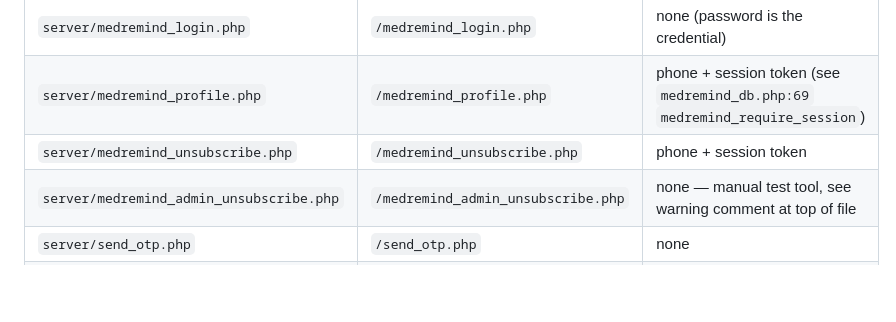
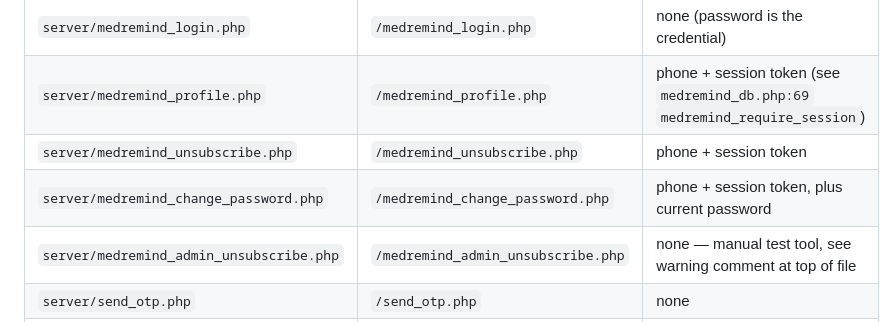
Before and after one commit to TheObsidianEye-ARIF-FOYSAL/Medremind_v2, a Markdown page: API_USAGE.md, the part around the change. Rendered like a GitHub page; blank space fills up the shorter version.

```diff
--- a/API_USAGE.md
+++ b/API_USAGE.md
@@ -74,6 +74,7 @@ inside them):
 | `server/medremind_login.php` | `/medremind_login.php` | none (password is the credential) |
 | `server/medremind_profile.php` | `/medremind_profile.php` | phone + session token (see `medremind_db.php:69` `medremind_require_session`) |
 | `server/medremind_unsubscribe.php` | `/medremind_unsubscribe.php` | phone + session token |
+| `server/medremind_change_password.php` | `/medremind_change_password.php` | phone + session token, plus current password |
 | `server/medremind_admin_unsubscribe.php` | `/medremind_admin_unsubscribe.php` | none — manual test tool, see warning comment at top of file |
 | `server/send_otp.php` | `/send_otp.php` | none |
 | `server/verify_otp.php` | `/verify_otp.php` | none |
```
